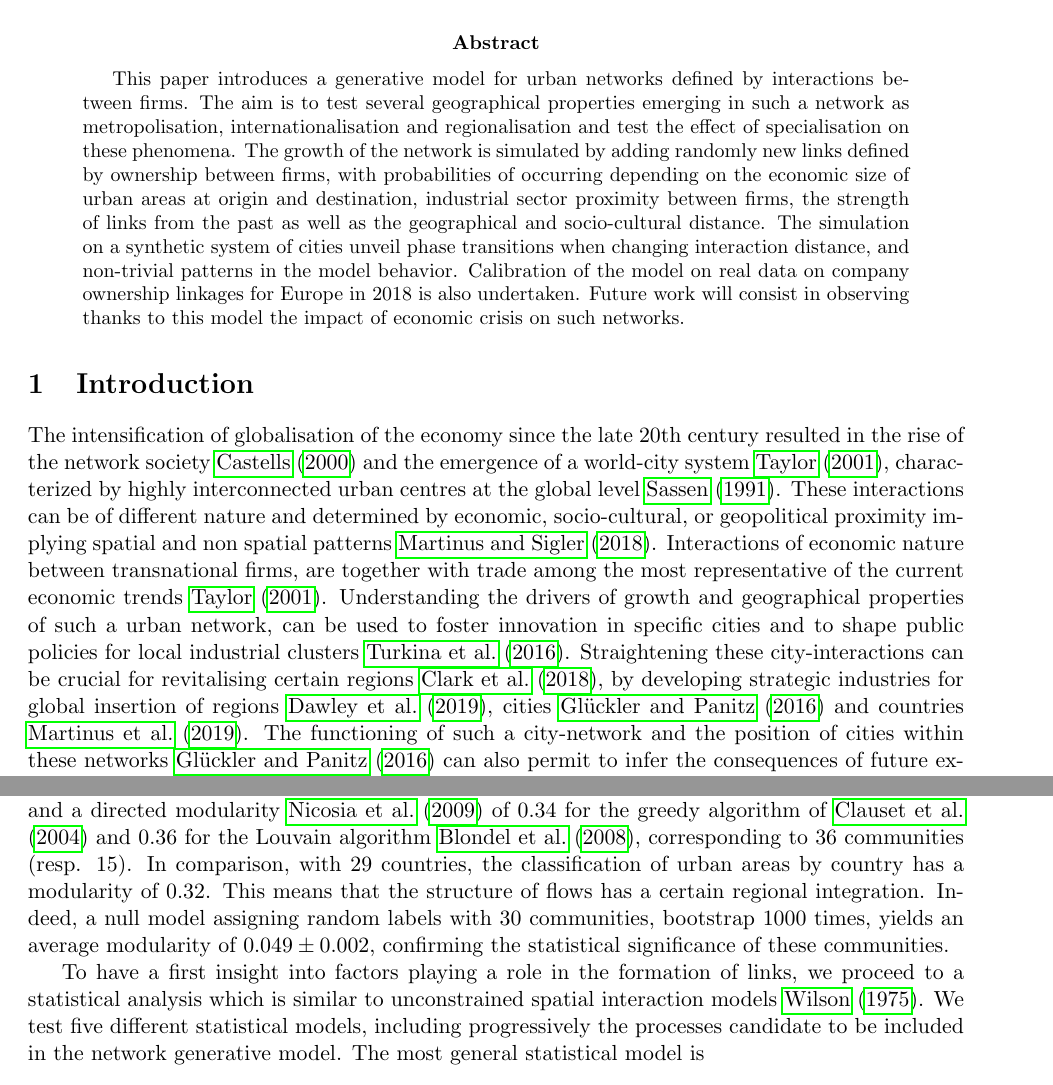
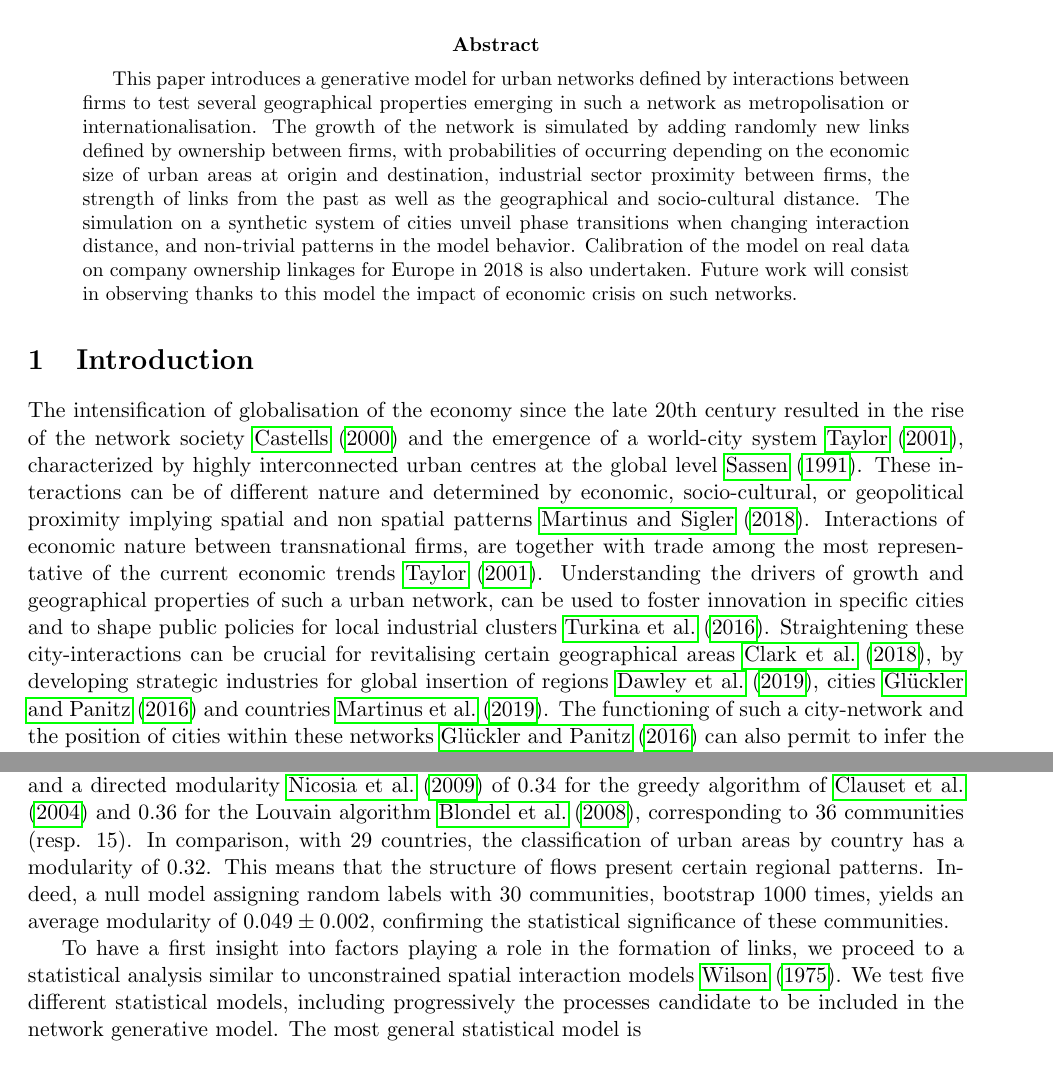
Before and after one commit to JusteRaimbault/ABMCitiesFirms-paper, a LaTeX paper (main.tex): two parts of pages 1 and 3 of 13, joined at a grey line, cut so that both start at the same text. Compiled offline with pdfLaTeX.

Commit message:
Update on Overleaf.

```diff
--- a/main.tex
+++ b/main.tex
@@ -20,12 +20,12 @@ $^{\ast}$ \texttt{juste.raimbault@polytechnique.edu}
 % NetSci format: A4, 11pt, 1in margin, max 12p + up to 3p references
 
 \begin{abstract}
-    This paper introduces a generative model for urban networks defined by interactions between firms. The aim is to test several geographical properties emerging in such a network as metropolisation, internationalisation and regionalisation and test the effect of specialisation on these phenomena. The growth of the network is simulated by adding randomly new links defined by ownership between firms, with probabilities of occurring depending on the economic size of urban areas at origin and destination, industrial sector proximity between firms, the strength of links from the past as well as the geographical and socio-cultural distance. The simulation on a synthetic system of cities unveil phase transitions when changing interaction distance, and non-trivial patterns in the model behavior. Calibration of the model on real data on company ownership linkages for Europe in 2018 is also undertaken. Future work will consist in observing thanks to this model the impact of economic crisis on such networks.
+    This paper introduces a generative model for urban networks defined by interactions between firms to test several geographical properties emerging in such a network as metropolisation or internationalisation. The growth of the network is simulated by adding randomly new links defined by ownership between firms, with probabilities of occurring depending on the economic size of urban areas at origin and destination, industrial sector proximity between firms, the strength of links from the past as well as the geographical and socio-cultural distance. The simulation on a synthetic system of cities unveil phase transitions when changing interaction distance, and non-trivial patterns in the model behavior. Calibration of the model on real data on company ownership linkages for Europe in 2018 is also undertaken. Future work will consist in observing thanks to this model the impact of economic crisis on such networks.
 
 
 \end{abstract}
 
 \section{Introduction}
 
-The intensification of globalisation of the economy since the late 20th century resulted in the rise of the network society \cite{castells2000networksociety} and the emergence of a world-city system \cite{taylor2001specification}, characterized by highly interconnected urban centres at the global level \cite{sassen1991}. These interactions can be of different nature and determined by economic, socio-cultural, or geopolitical proximity implying spatial and non spatial patterns \cite{martinus2018global}. Interactions of economic nature between transnational firms, are together with trade among the most representative of the current economic trends \cite{taylor2001specification}. Understanding the drivers of growth and geographical properties of such a urban network, can be used to foster innovation in specific cities and to shape public policies for local industrial clusters \cite{turkina2016structure}. Straightening these city-interactions can be crucial for revitalising certain regions \cite{Clarke2018}, by developing strategic industries for global insertion of regions \cite{dawley2019creating}, cities \cite{gluckler2016relational} and countries \cite{martinus2019brokerage}. The functioning of such a city-network and the position of cities within these networks \cite{gluckler2016relational} can also permit to infer the consequences of future exogenous shocks such as an economic crisis, a single market collapse or a post-Brexit scenario for the European Union.
+The intensification of globalisation of the economy since the late 20th century resulted in the rise of the network society \cite{castells2000networksociety} and the emergence of a world-city system \cite{taylor2001specification}, characterized by highly interconnected urban centres at the global level \cite{sassen1991}. These interactions can be of different nature and determined by economic, socio-cultural, or geopolitical proximity implying spatial and non spatial patterns \cite{martinus2018global}. Interactions of economic nature between transnational firms, are together with trade among the most representative of the current economic trends \cite{taylor2001specification}. Understanding the drivers of growth and geographical properties of such a urban network, can be used to foster innovation in specific cities and to shape public policies for local industrial clusters \cite{turkina2016structure}. Straightening these city-interactions can be crucial for revitalising certain geographical areas \cite{Clarke2018}, by developing strategic industries for global insertion of regions \cite{dawley2019creating}, cities \cite{gluckler2016relational} and countries \cite{martinus2019brokerage}. The functioning of such a city-network and the position of cities within these networks \cite{gluckler2016relational} can also permit to infer the consequences of future exogenous shocks such as an economic crisis, a single market collapse or a post-Brexit scenario for the European Union.
 
@@ -68,10 +68,10 @@ The urban network has heavy tail weighted degree and edge weight distributions,
 %%%%%%%%%%%%%
 
 
-Regarding the community structure of the network, different modularity maximization algorithms (run on the undirected corresponding network) give a same undirected modularity of 0.38, and a directed modularity \cite{nicosia2009extending} of 0.34 for the greedy algorithm of \cite{clauset2004finding} and 0.36 for the Louvain algorithm \cite{blondel2008fast}, corresponding to 36 communities (resp. 15). In comparison, with 29 countries, the classification of urban areas by country has a modularity of 0.32. This means that the structure of flows has a certain regional integration. Indeed, a null model assigning random labels with 30 communities, bootstrap 1000 times, yields an average modularity of $0.049 \pm 0.002$, confirming the statistical significance of these communities.
+Regarding the community structure of the network, different modularity maximization algorithms (run on the undirected corresponding network) give a same undirected modularity of 0.38, and a directed modularity \cite{nicosia2009extending} of 0.34 for the greedy algorithm of \cite{clauset2004finding} and 0.36 for the Louvain algorithm \cite{blondel2008fast}, corresponding to 36 communities (resp. 15). In comparison, with 29 countries, the classification of urban areas by country has a modularity of 0.32. This means that the structure of flows present certain regional patterns. Indeed, a null model assigning random labels with 30 communities, bootstrap 1000 times, yields an average modularity of $0.049 \pm 0.002$, confirming the statistical significance of these communities.
 
 
-To have a first insight into factors playing a role in the formation of links, we proceed to a statistical analysis which is similar to unconstrained spatial interaction models \cite{wilson1975some}. We test five different statistical models, including progressively the processes candidate to be included in the network generative model. The most general statistical model is
+To have a first insight into factors playing a role in the formation of links, we proceed to a statistical analysis similar to unconstrained spatial interaction models \cite{wilson1975some}. We test five different statistical models, including progressively the processes candidate to be included in the network generative model. The most general statistical model is
 \[
 \log(w_{ij}) = \log(d_{ij}) + \log(T_i) + \log(T_j) + \log(s_{ij}) + \alpha_{c_i,c_j} + \varepsilon_{ij}
 \]
```
Also changed, not shown: main.tex (6 more changed lines).
